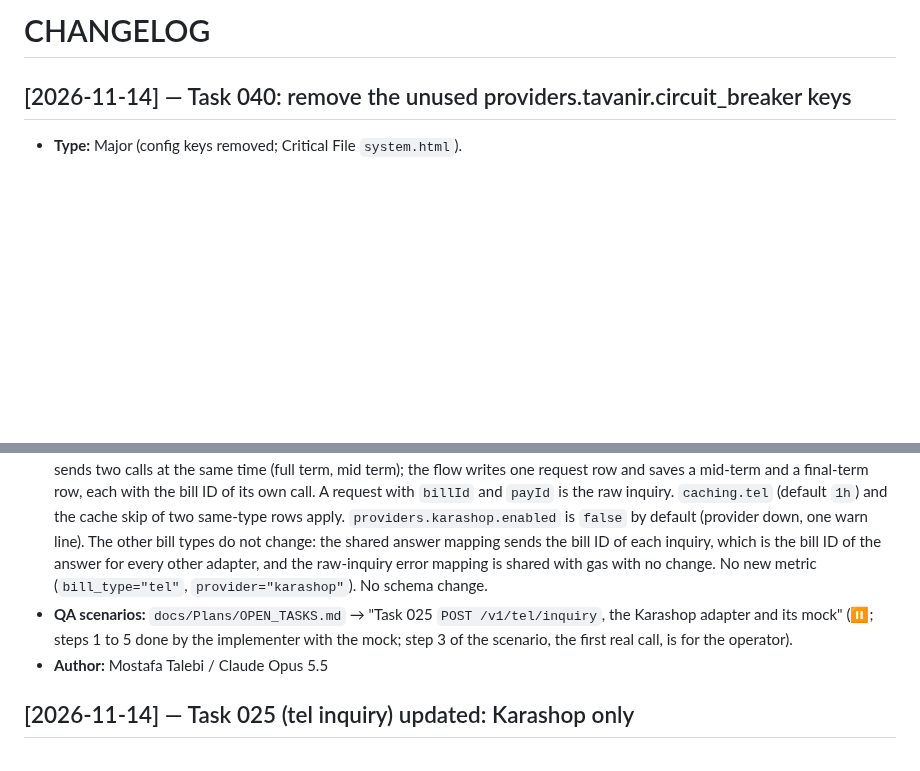
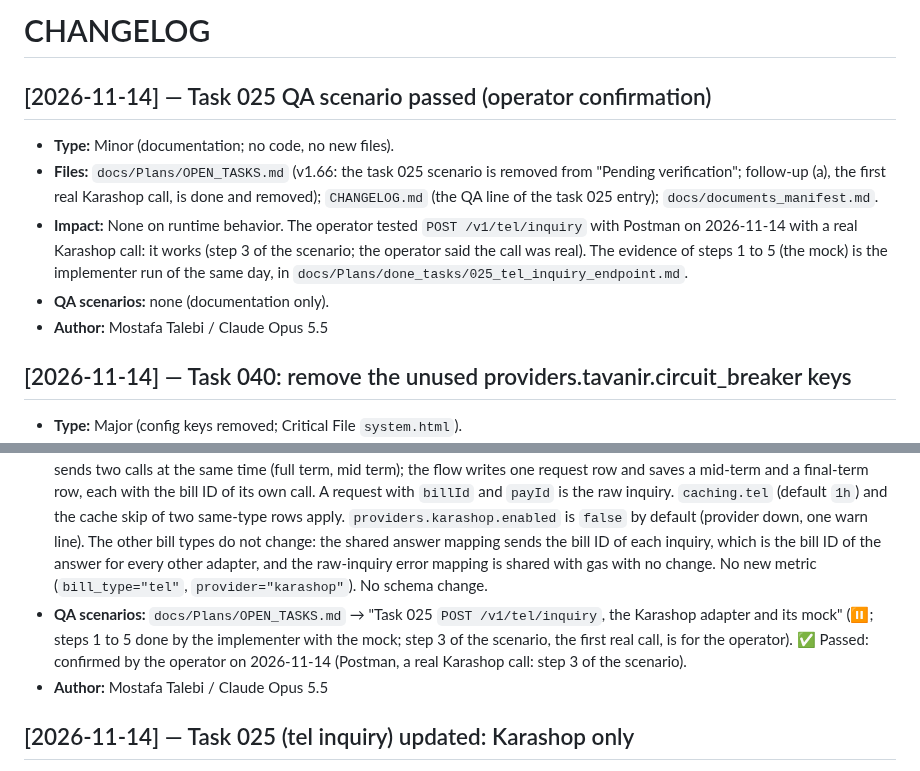
Before and after one commit to 780-AI/780-qabz, a Markdown page: CHANGELOG.md, 2 parts joined by grey strips. GitHub-like rendering; blank space fills up the shorter version.

```diff
--- a/CHANGELOG.md
+++ b/CHANGELOG.md
@@ -2,6 +2,7 @@
 <!-- Last Updated: 2026-11-14 -->
 <!--
 CHANGE LOG
+v3.24 — 2026-11-14 — Added 025-qa-scenario-passed entry.
 v3.23 — 2026-11-14 — Added 040-remove-circuit-breaker-keys entry.
 v3.22 — 2026-11-14 — Added 025-tel-inquiry-endpoint entry.
 v3.21 — 2026-11-14 — Added 025-task-update-karashop-only entry.
@@ -140,6 +141,13 @@ v1.0 — 2026-10-28 — Initial.
 
 # CHANGELOG
 
+## [2026-11-14] — Task 025 QA scenario passed (operator confirmation)
+- **Type:** Minor (documentation; no code, no new files).
+- **Files:** `docs/Plans/OPEN_TASKS.md` (v1.66: the task 025 scenario is removed from "Pending verification"; follow-up (a), the first real Karashop call, is done and removed); `CHANGELOG.md` (the QA line of the task 025 entry); `docs/documents_manifest.md`.
+- **Impact:** None on runtime behavior. The operator tested `POST /v1/tel/inquiry` with Postman on 2026-11-14 with a real Karashop call: it works (step 3 of the scenario; the operator said the call was real). The evidence of steps 1 to 5 (the mock) is the implementer run of the same day, in `docs/Plans/done_tasks/025_tel_inquiry_endpoint.md`.
+- **QA scenarios:** none (documentation only).
+- **Author:** Mostafa Talebi / Claude Opus 5.5
+
 ## [2026-11-14] — Task 040: remove the unused providers.tavanir.circuit_breaker keys
 - **Type:** Major (config keys removed; Critical File `system.html`).
 - **Files:** `src/config/config.go` (five fields, their defaults and the `failure_ratio` check removed; a `@todo` for the circuit breaker feature); `src/config/config_test.go`; `config.yml.example`; `docs/initial-discovery/system.html` (v2.11); `docs/this_vs_bill.md` (v0.18, item 27 (f)); `docs/Plans/OPEN_TASKS.md` (v1.65); `docs/Plans/done_tasks/040_remove_circuit_breaker_keys.md` (new, not manifest-tracked); `docs/Plans/pending_tasks/task_counter.json` (041); `CHANGELOG.md`; `docs/documents_manifest.md`.
@@ -151,7 +159,7 @@ v1.0 — 2026-10-28 — Initial.
 - **Type:** Major (new endpoint, new provider adapter, new config keys, the inquiry flow gets the bill type `tel`; Critical File `system.html`).
 - **Files:** `src/provider/provider.go` (`BillTypeTel`, `InquiryItem.BillID`); `src/core/inquiry/inquiry.go` (the `tel` entry of `billTypes`: `tid` prefix 4, `helpers.ValidTel`, `onlyProvider: karashop`, `skipSameTypePair`; the row bill ID of an inquiry); `src/provider/karashop/karashop.go` (new); `src/entry/grpc/tel.go` (new), `phone.go` (`phoneInquiryResponse`), `gas.go` (`answerRawInquiry`); `src/config/config.go` (`providers.karashop.*`, `caching.tel`, `debug.mocks.karashop.*`); `src/app/defaults.go` (the Karashop adapter, `newTel`, the Tel service and gateway handler, the TTL); tests (`karashop_test.go`, `core/inquiry/tel_test.go`, `entry/grpc/tel_test.go`, `entry/http/tel_test.go`, `app/tel_test.go`, `app/tel_live_test.go`, `config_test.go`; four old tests updated); `config.yml.example`; `qabz.postman_collection.json` (folder `Tel`, item `Inquiry`, variables `tel_phone`, `tel_billId`, `tel_payId`); `docs/initial-discovery/system.html` (v2.10); `docs/this_vs_bill.md` (v0.17, items 36, 37); `docs/folder_structure.md` (v0.44); `src/app/README.md` (v0.31); `docs/Plans/OPEN_TASKS.md` (v1.64); the task file moved to `done_tasks/` (v0.4); `CHANGELOG.md`; `docs/documents_manifest.md`.
 - **Impact:** Yes, new behavior. `POST /v1/tel/inquiry` answered HTTP 501; it now inquires a landline bill. Only Karashop may answer (operator decision of 2026-11-14): another pick or no enabled row is HTTP 503 with no call. The Karashop adapter sends two calls at the same time (full term, mid term); the flow writes one request row and saves a mid-term and a final-term row, each with the bill ID of its own call. A request with `billId` and `payId` is the raw inquiry. `caching.tel` (default `1h`) and the cache skip of two same-type rows apply. `providers.karashop.enabled` is `false` by default (provider down, one warn line). The other bill types do not change: the shared answer mapping sends the bill ID of each inquiry, which is the bill ID of the answer for every other adapter, and the raw-inquiry error mapping is shared with gas with no change. No new metric (`bill_type="tel"`, `provider="karashop"`). No schema change.
-- **QA scenarios:** `docs/Plans/OPEN_TASKS.md` → "Task 025 `POST /v1/tel/inquiry`, the Karashop adapter and its mock" (⏸; steps 1 to 5 done by the implementer with the mock; step 3 of the scenario, the first real call, is for the operator).
+- **QA scenarios:** `docs/Plans/OPEN_TASKS.md` → "Task 025 `POST /v1/tel/inquiry`, the Karashop adapter and its mock" (⏸; steps 1 to 5 done by the implementer with the mock; step 3 of the scenario, the first real call, is for the operator). ✅ Passed: confirmed by the operator on 2026-11-14 (Postman, a real Karashop call: step 3 of the scenario).
 - **Author:** Mostafa Talebi / Claude Opus 5.5
 
 ## [2026-11-14] — Task 025 (tel inquiry) updated: Karashop only
```
Also changed, not shown: other parts of CHANGELOG.md (+1 -1 lines), docs/Plans/OPEN_TASKS.md (+3 -6 lines), docs/documents_manifest.md (+7 -6 lines).
